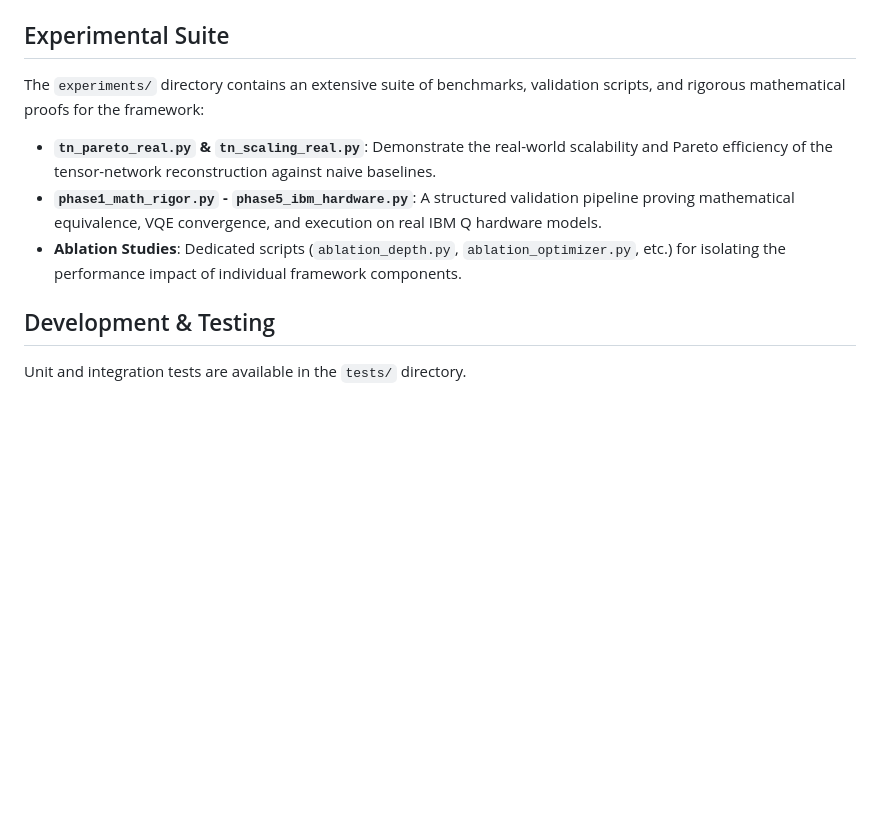
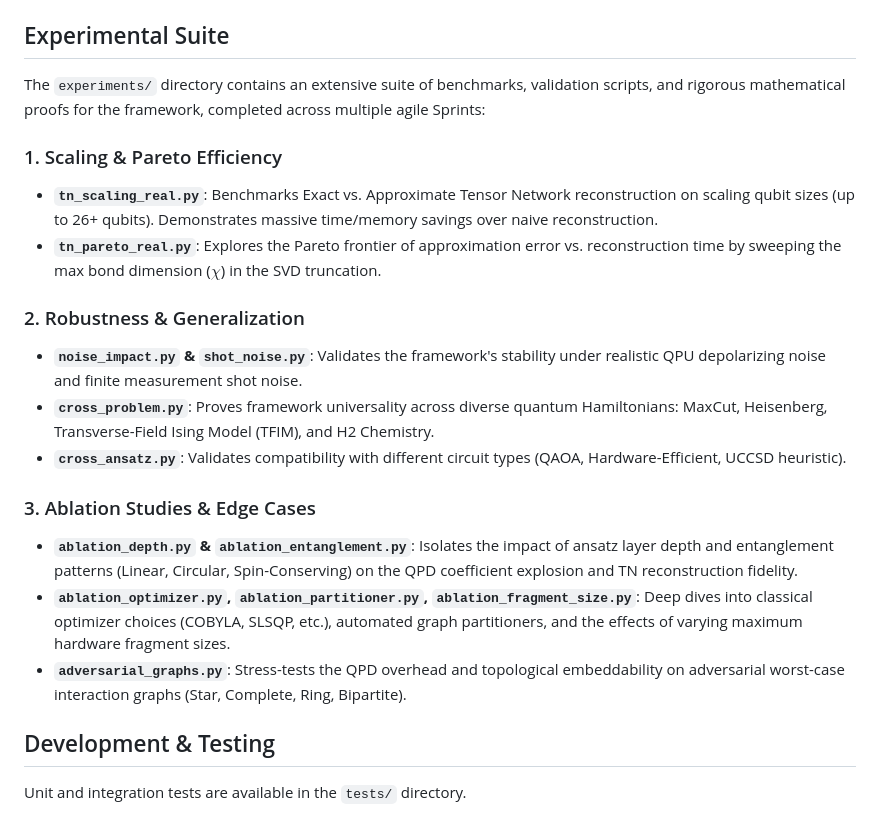
Before and after one commit to MufakirAnsari/DynaCut, a Markdown page: README.md, the part around the change. GitHub-like rendering; blank space fills up the shorter version.

Commit message:
Update README: Expand experiment details and format math

```diff
--- a/README.md
+++ b/README.md
@@ -87,10 +87,21 @@ DynaCut requires Python 3.9+ and relies heavily on the Qiskit ecosystem and adva
 
 ## Experimental Suite
 
-The `experiments/` directory contains an extensive suite of benchmarks, validation scripts, and rigorous mathematical proofs for the framework:
-- **`tn_pareto_real.py` & `tn_scaling_real.py`**: Demonstrate the real-world scalability and Pareto efficiency of the tensor-network reconstruction against naive baselines.
-- **`phase1_math_rigor.py` - `phase5_ibm_hardware.py`**: A structured validation pipeline proving mathematical equivalence, VQE convergence, and execution on real IBM Q hardware models.
-- **Ablation Studies**: Dedicated scripts (`ablation_depth.py`, `ablation_optimizer.py`, etc.) for isolating the performance impact of individual framework components.
+The `experiments/` directory contains an extensive suite of benchmarks, validation scripts, and rigorous mathematical proofs for the framework, completed across multiple agile Sprints:
+
+### 1. Scaling & Pareto Efficiency
+- **`tn_scaling_real.py`**: Benchmarks Exact vs. Approximate Tensor Network reconstruction on scaling qubit sizes (up to 26+ qubits). Demonstrates massive time/memory savings over naive reconstruction.
+- **`tn_pareto_real.py`**: Explores the Pareto frontier of approximation error vs. reconstruction time by sweeping the max bond dimension ($\chi$) in the SVD truncation.
+
+### 2. Robustness & Generalization
+- **`noise_impact.py` & `shot_noise.py`**: Validates the framework's stability under realistic QPU depolarizing noise and finite measurement shot noise.
+- **`cross_problem.py`**: Proves framework universality across diverse quantum Hamiltonians: MaxCut, Heisenberg, Transverse-Field Ising Model (TFIM), and H2 Chemistry.
+- **`cross_ansatz.py`**: Validates compatibility with different circuit types (QAOA, Hardware-Efficient, UCCSD heuristic).
+
+### 3. Ablation Studies & Edge Cases
+- **`ablation_depth.py` & `ablation_entanglement.py`**: Isolates the impact of ansatz layer depth and entanglement patterns (Linear, Circular, Spin-Conserving) on the QPD coefficient explosion and TN reconstruction fidelity.
+- **`ablation_optimizer.py`, `ablation_partitioner.py`, `ablation_fragment_size.py`**: Deep dives into classical optimizer choices (COBYLA, SLSQP, etc.), automated graph partitioners, and the effects of varying maximum hardware fragment sizes.
+- **`adversarial_graphs.py`**: Stress-tests the QPD overhead and topological embeddability on adversarial worst-case interaction graphs (Star, Complete, Ring, Bipartite).
 
 ## Development & Testing
 
```
